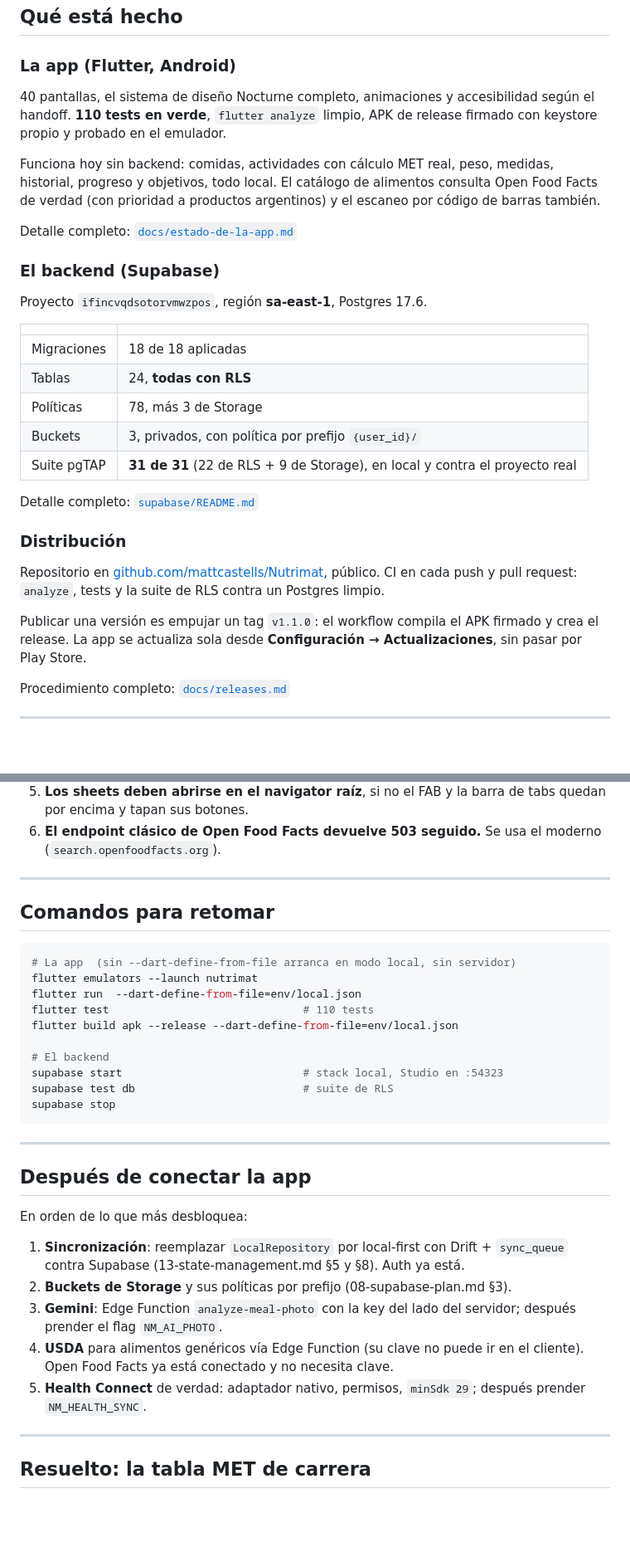
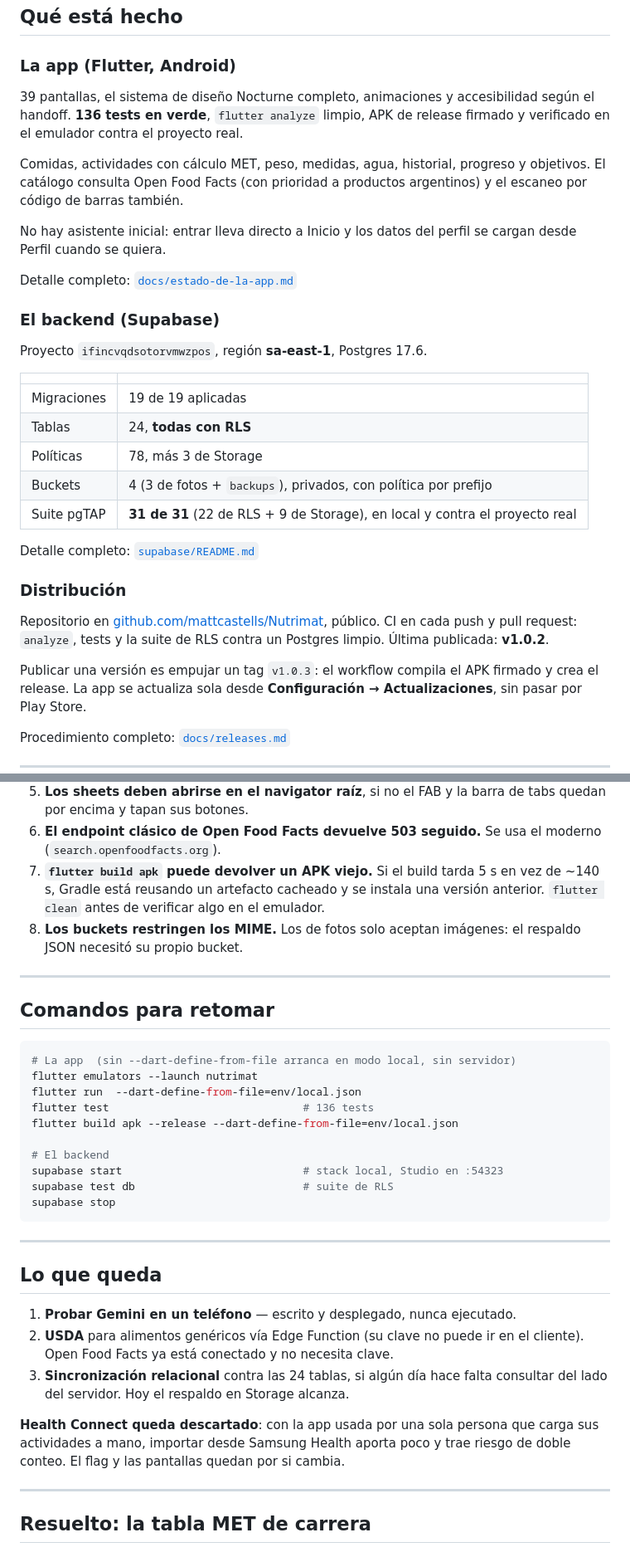
Before and after one commit to mattcastells/Nutrimat, a Markdown page: ESTADO.md, 2 parts joined by grey strips. Shown at 83% size. Rendered like a GitHub page; blank space fills up the shorter version.

Commit message:
Poner al día el estado tras publicar la v1.0.2
ESTADO.md seguía describiendo la app como "falta unir las dos cosas" y listaba
como pendientes los buckets y Gemini, que ya están. Ahora dice lo que hay:
v1.0.2 publicada, sesión y respaldo andando, y como único pendiente real del
circuito probar el análisis de foto en un teléfono con cámara.

Se suman dos cosas a "lo que ya nos mordió", porque las dos costaron una
versión rota:

- `flutter build apk` puede devolver un artefacto cacheado. Si tarda 5 s en vez
  de ~140 s está reusando el anterior, y se termina verificando en el emulador
  una versión que no es la del código.
- Los buckets restringen los MIME. Los de fotos solo aceptan imágenes, así que
  el respaldo JSON necesitó el suyo.

Health Connect queda descartado y anotado el motivo, para no volver a evaluarlo
desde cero.

Co-Authored-By: Claude Opus 5 (1M context) <noreply@anthropic.com>

```diff
--- a/ESTADO.md
+++ b/ESTADO.md
@@ -35,14 +38,17 @@ Functions.
 
 ### La app (Flutter, Android)
 
-40 pantallas, el sistema de diseño Nocturne completo, animaciones y
-accesibilidad según el handoff. **110 tests en verde**, `flutter analyze`
-limpio, APK de release firmado con keystore propio y probado en el emulador.
+39 pantallas, el sistema de diseño Nocturne completo, animaciones y
+accesibilidad según el handoff. **136 tests en verde**, `flutter analyze`
+limpio, APK de release firmado y verificado en el emulador contra el proyecto
+real.
 
-Funciona hoy sin backend: comidas, actividades con cálculo MET real, peso,
-medidas, historial, progreso y objetivos, todo local. El catálogo de alimentos
-consulta Open Food Facts de verdad (con prioridad a productos argentinos) y el
-escaneo por código de barras también.
+Comidas, actividades con cálculo MET, peso, medidas, agua, historial, progreso
+y objetivos. El catálogo consulta Open Food Facts (con prioridad a productos
+argentinos) y el escaneo por código de barras también.
+
+No hay asistente inicial: entrar lleva directo a Inicio y los datos del perfil
+se cargan desde Perfil cuando se quiera.
 
 Detalle completo: [`docs/estado-de-la-app.md`](docs/estado-de-la-app.md)
 
@@ -52,10 +58,10 @@ Proyecto `ifincvqdsotorvmwzpos`, región **sa-east-1**, Postgres 17.6.
 
 | | |
 | --- | --- |
-| Migraciones | 18 de 18 aplicadas |
+| Migraciones | 19 de 19 aplicadas |
 | Tablas | 24, **todas con RLS** |
 | Políticas | 78, más 3 de Storage |
-| Buckets | 3, privados, con política por prefijo `{user_id}/` |
+| Buckets | 4 (3 de fotos + `backups`), privados, con política por prefijo |
 | Suite pgTAP | **31 de 31** (22 de RLS + 9 de Storage), en local y contra el proyecto real |
 
 Detalle completo: [`supabase/README.md`](supabase/README.md)
@@ -64,9 +70,9 @@ Detalle completo: [`supabase/README.md`](supabase/README.md)
 
 Repositorio en [github.com/mattcastells/Nutrimat](https://github.com/mattcastells/Nutrimat),
 público. CI en cada push y pull request: `analyze`, tests y la suite de RLS
-contra un Postgres limpio.
+contra un Postgres limpio. Última publicada: **v1.0.2**.
 
-Publicar una versión es empujar un tag `v1.1.0`: el workflow compila el APK
+Publicar una versión es empujar un tag `v1.0.3`: el workflow compila el APK
 firmado y crea el release. La app se actualiza sola desde **Configuración →
 Actualizaciones**, sin pasar por Play Store.
 
@@ -114,6 +120,11 @@ Para no volver a perder tiempo con lo mismo:
    tabs quedan por encima y tapan sus botones.
 6. **El endpoint clásico de Open Food Facts devuelve 503 seguido.** Se usa el
    moderno (`search.openfoodfacts.org`).
+7. **`flutter build apk` puede devolver un APK viejo.** Si el build tarda 5 s en
+   vez de ~140 s, Gradle está reusando un artefacto cacheado y se instala una
+   versión anterior. `flutter clean` antes de verificar algo en el emulador.
+8. **Los buckets restringen los MIME.** Los de fotos solo aceptan imágenes: el
+   respaldo JSON necesitó su propio bucket.
 
 ---
 
@@ -123,7 +134,7 @@ Para no volver a perder tiempo con lo mismo:
 # La app  (sin --dart-define-from-file arranca en modo local, sin servidor)
 flutter emulators --launch nutrimat
 flutter run  --dart-define-from-file=env/local.json
-flutter test                              # 110 tests
+flutter test                              # 136 tests
 flutter build apk --release --dart-define-from-file=env/local.json
 
 # El backend
@@ -134,19 +145,17 @@ supabase stop
 
 ---
 
-## Después de conectar la app
+## Lo que queda
 
-En orden de lo que más desbloquea:
+1. **Probar Gemini en un teléfono** — escrito y desplegado, nunca ejecutado.
+2. **USDA** para alimentos genéricos vía Edge Function (su clave no puede ir en
+   el cliente). Open Food Facts ya está conectado y no necesita clave.
+3. **Sincronización relacional** contra las 24 tablas, si algún día hace falta
+   consultar del lado del servidor. Hoy el respaldo en Storage alcanza.
 
-1. **Sincronización**: reemplazar `LocalRepository` por local-first con Drift +
-   `sync_queue` contra Supabase (13-state-management.md §5 y §8). Auth ya está.
-2. **Buckets de Storage** y sus políticas por prefijo (08-supabase-plan.md §3).
-3. **Gemini**: Edge Function `analyze-meal-photo` con la key del lado del
-   servidor; después prender el flag `NM_AI_PHOTO`.
-4. **USDA** para alimentos genéricos vía Edge Function (su clave no puede ir en
-   el cliente). Open Food Facts ya está conectado y no necesita clave.
-5. **Health Connect** de verdad: adaptador nativo, permisos, `minSdk 29`;
-   después prender `NM_HEALTH_SYNC`.
+**Health Connect queda descartado**: con la app usada por una sola persona que
+carga sus actividades a mano, importar desde Samsung Health aporta poco y trae
+riesgo de doble conteo. El flag y las pantallas quedan por si cambia.
 
 ---
 
```
Also changed, not shown: other parts of ESTADO.md (+11 -8 lines), supabase/README.md (+2 -2 lines).
